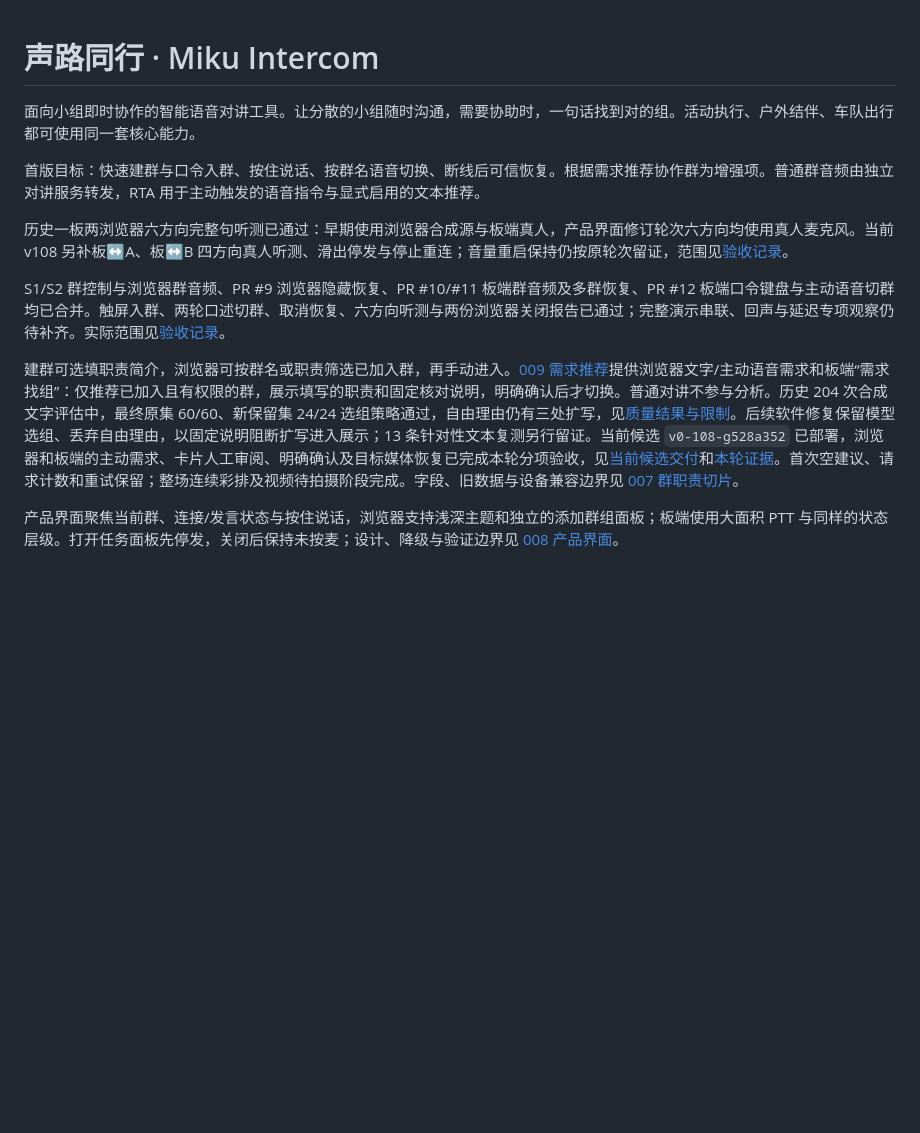
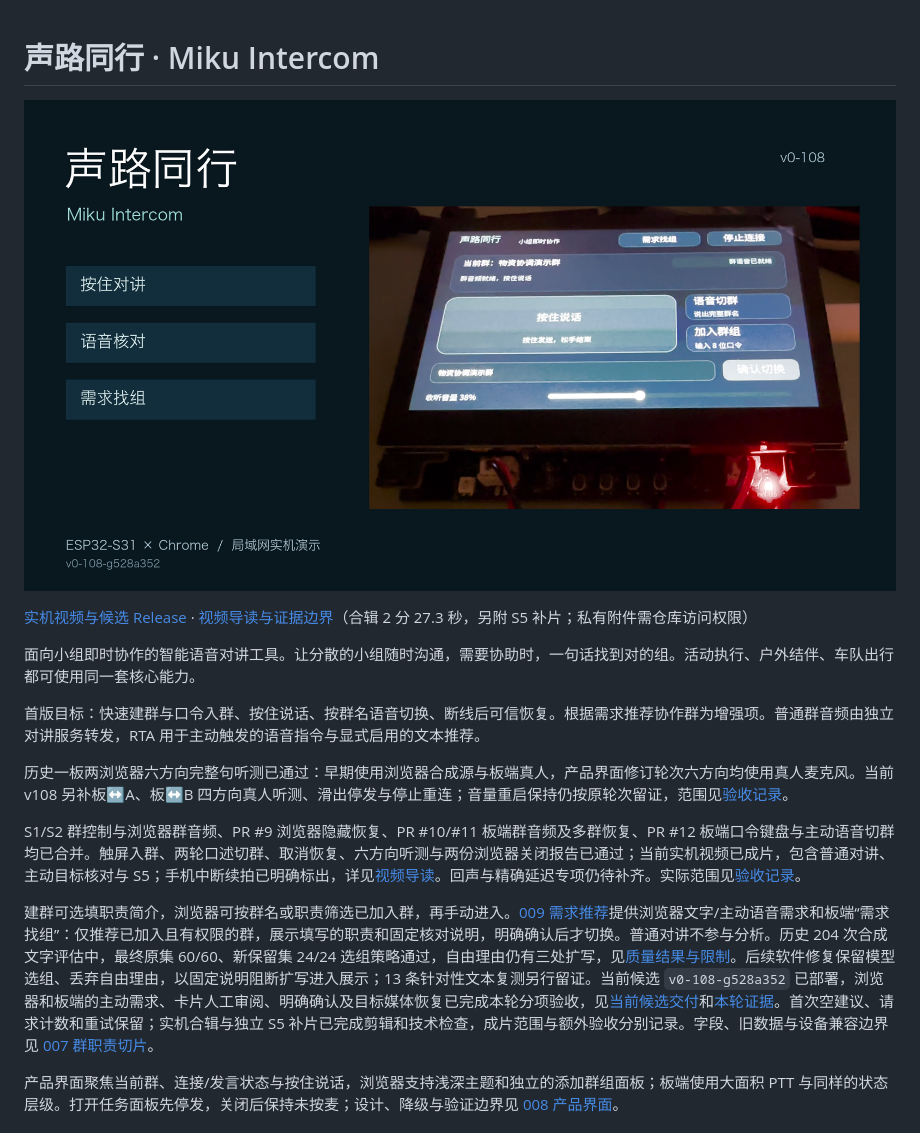
Before and after one commit to iewiad/miku-intercom, a Markdown page: README.md, the part around the change. GitHub-like rendering; pictures changed too: docs/images/demo-cover-20261025.png (added); blank space fills up the shorter version.

Commit message:
docs: add demo review guide and private release entry (#24)

```diff
--- a/README.md
+++ b/README.md
@@ -1,4 +1,8 @@
 # 声路同行 · Miku Intercom
+
+[![实机演示封面](docs/images/demo-cover-20261025.png)](https://github.com/iewiad/miku-intercom/releases/tag/v0-rc-20261025)
+
+[实机视频与候选 Release](https://github.com/iewiad/miku-intercom/releases/tag/v0-rc-20261025) · [视频导读与证据边界](docs/demo-review-guide.md)（合辑 2 分 27.3 秒，另附 S5 补片；私有附件需仓库访问权限）
 
 面向小组即时协作的智能语音对讲工具。让分散的小组随时沟通，需要协助时，一句话找到对的组。活动执行、户外结伴、车队出行都可使用同一套核心能力。
 
@@ -6,9 +10,9 @@
 
 历史一板两浏览器六方向完整句听测已通过：早期使用浏览器合成源与板端真人，产品界面修订轮次六方向均使用真人麦克风。当前 v108 另补板↔A、板↔B 四方向真人听测、滑出停发与停止重连；音量重启保持仍按原轮次留证，范围见[验收记录](docs/acceptance.md)。
 
-S1/S2 群控制与浏览器群音频、PR #9 浏览器隐藏恢复、PR #10/#11 板端群音频及多群恢复、PR #12 板端口令键盘与主动语音切群均已合并。触屏入群、两轮口述切群、取消恢复、六方向听测与两份浏览器关闭报告已通过；完整演示串联、回声与延迟专项观察仍待补齐。实际范围见[验收记录](docs/acceptance.md)。
+S1/S2 群控制与浏览器群音频、PR #9 浏览器隐藏恢复、PR #10/#11 板端群音频及多群恢复、PR #12 板端口令键盘与主动语音切群均已合并。触屏入群、两轮口述切群、取消恢复、六方向听测与两份浏览器关闭报告已通过；当前实机视频已成片，包含普通对讲、主动目标核对与 S5；手机中断续拍已明确标出，详见[视频导读](docs/demo-review-guide.md)。回声与精确延迟专项仍待补齐。实际范围见[验收记录](docs/acceptance.md)。
 
-建群可选填职责简介，浏览器可按群名或职责筛选已加入群，再手动进入。[009 需求推荐](docs/specs/009-model-recommendation.md)提供浏览器文字/主动语音需求和板端“需求找组”：仅推荐已加入且有权限的群，展示填写的职责和固定核对说明，明确确认后才切换。普通对讲不参与分析。历史 204 次合成文字评估中，最终原集 60/60、新保留集 24/24 选组策略通过，自由理由仍有三处扩写，见[质量结果与限制](docs/evaluation/results-2026-10-25.md)。后续软件修复保留模型选组、丢弃自由理由，以固定说明阻断扩写进入展示；13 条针对性文本复测另行留证。当前候选 `v0-108-g528a352` 已部署，浏览器和板端的主动需求、卡片人工审阅、明确确认及目标媒体恢复已完成本轮分项验收，见[当前候选交付](docs/delivery.md)和[本轮证据](docs/evidence/2026-10-25-v108-closeout.json)。首次空建议、请求计数和重试保留；整场连续彩排及视频待拍摄阶段完成。字段、旧数据与设备兼容边界见 [007 群职责切片](docs/specs/007-group-purpose.md)。
+建群可选填职责简介，浏览器可按群名或职责筛选已加入群，再手动进入。[009 需求推荐](docs/specs/009-model-recommendation.md)提供浏览器文字/主动语音需求和板端“需求找组”：仅推荐已加入且有权限的群，展示填写的职责和固定核对说明，明确确认后才切换。普通对讲不参与分析。历史 204 次合成文字评估中，最终原集 60/60、新保留集 24/24 选组策略通过，自由理由仍有三处扩写，见[质量结果与限制](docs/evaluation/results-2026-10-25.md)。后续软件修复保留模型选组、丢弃自由理由，以固定说明阻断扩写进入展示；13 条针对性文本复测另行留证。当前候选 `v0-108-g528a352` 已部署，浏览器和板端的主动需求、卡片人工审阅、明确确认及目标媒体恢复已完成本轮分项验收，见[当前候选交付](docs/delivery.md)和[本轮证据](docs/evidence/2026-10-25-v108-closeout.json)。首次空建议、请求计数和重试保留；实机合辑与独立 S5 补片已完成剪辑和技术检查，成片范围与额外验收分别记录。字段、旧数据与设备兼容边界见 [007 群职责切片](docs/specs/007-group-purpose.md)。
 
 产品界面聚焦当前群、连接/发言状态与按住说话，浏览器支持浅深主题和独立的添加群组面板；板端使用大面积 PTT 与同样的状态层级。打开任务面板先停发，关闭后保持未按麦；设计、降级与验证边界见 [008 产品界面](docs/specs/008-product-ui.md)。
 
```
Also changed, not shown: docs/delivery.md (+4 -4 lines), docs/demo-review-guide.md (added, +66 -0 lines), docs/demo.md (+10 -10 lines), 1 other file.
